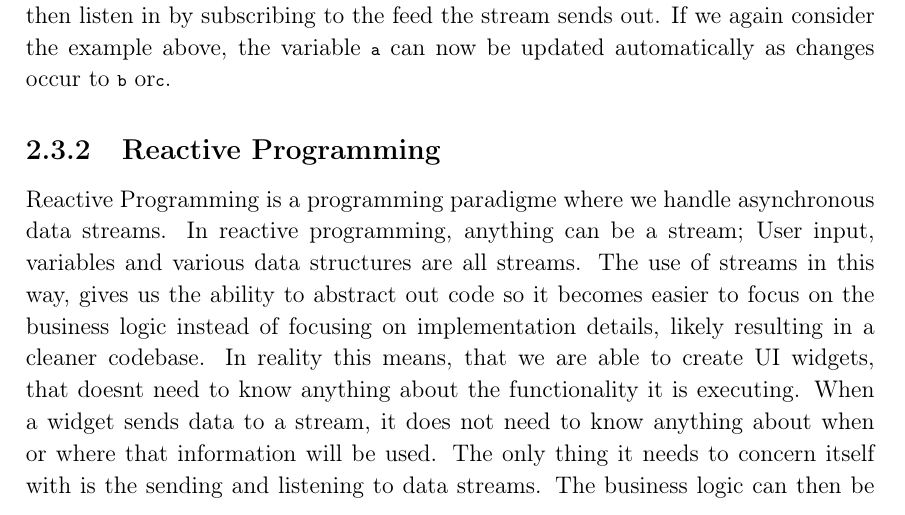
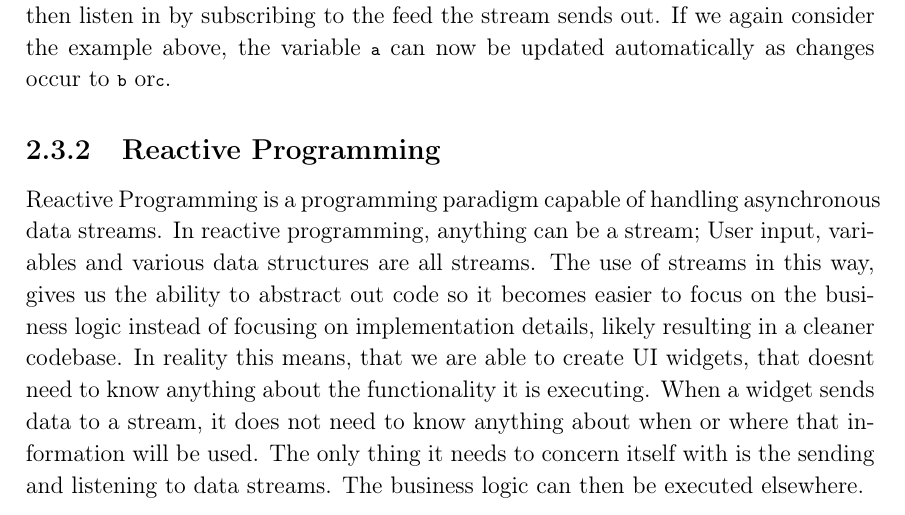
Before and after one commit to thomaslhansen/P6, a LaTeX thesis (report/main.tex, which reads report/2.Sprints/sprint1Content/sprint1Flutter.tex): part of page 16 of 26, cut so that both start at the same text. Compiled offline with pdfLaTeX.

Commit message:
Update report/2.Sprints/sprint1Content/sprint1Flutter.tex
Co-Authored-By: martinrix <ma16@student.aau.dk>

```diff
--- a/report/2.Sprints/sprint1Content/sprint1Flutter.tex
+++ b/report/2.Sprints/sprint1Content/sprint1Flutter.tex
@@ -15,7 +15,7 @@ The streams send out data on which anyone can then listen in by subscribing to t
 If we again consider the example above, the variable \lstinline{a} can now be updated automatically as changes occur to \lstinline{b} or\lstinline{c}.
 %https://www.didierboelens.com/2018/08/reactive-programming---streams---bloc/
 \subsection{Reactive Programming}
-Reactive Programming is a programming paradigme where we handle asynchronous data streams.
+Reactive Programming is a programming paradigm capable of handling asynchronous data streams.
 In reactive programming, anything can be a stream; User input, variables and various data structures are all streams. The use of streams in this way, gives us the ability to abstract out code so it becomes easier to focus on the business logic instead of focusing on implementation details, likely resulting in a cleaner codebase.
 In reality this means, that we are able to create UI widgets, that doesnt need to know anything about the functionality it is executing.
 When a widget sends data to a stream, it does not need to know anything about when or where that information will be used. The only thing it needs to concern itself with is the sending and listening to data streams. The business logic can then be executed elsewhere.
```
